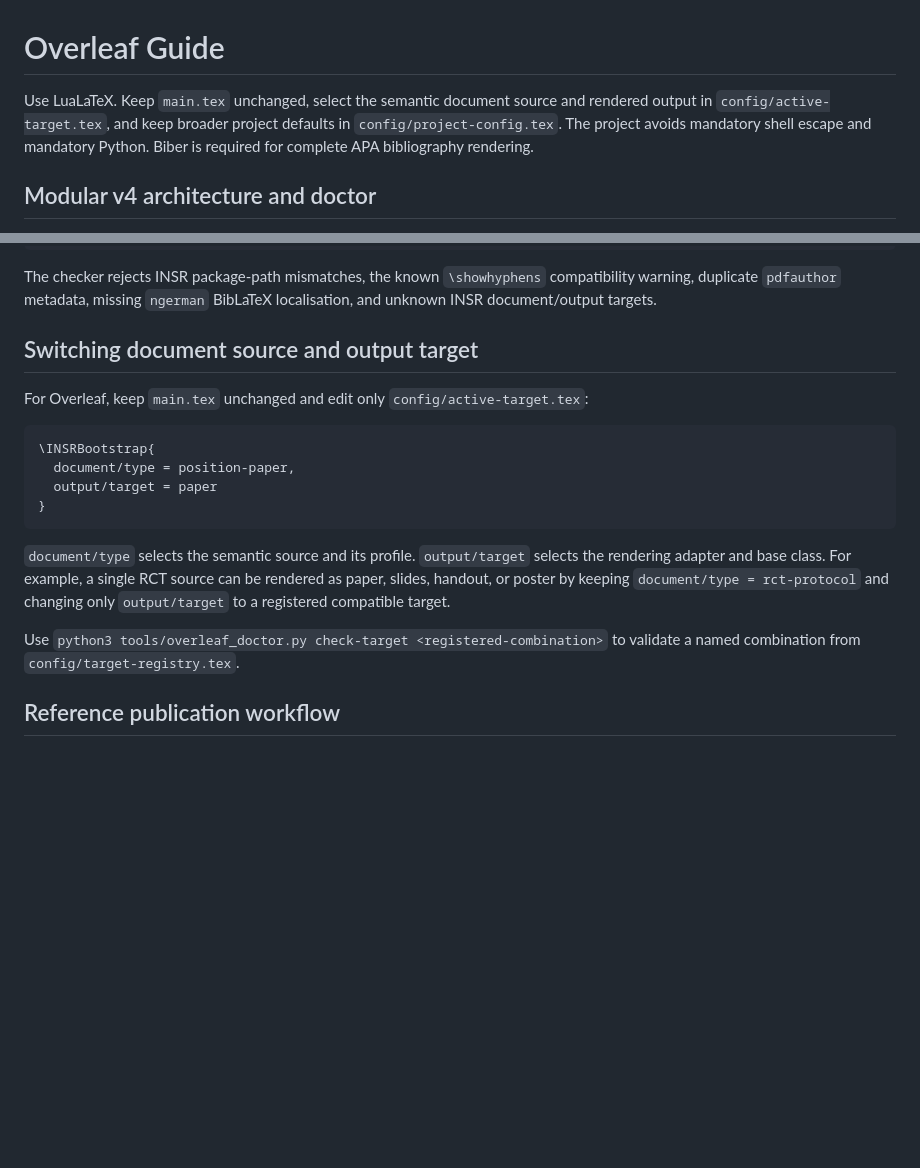
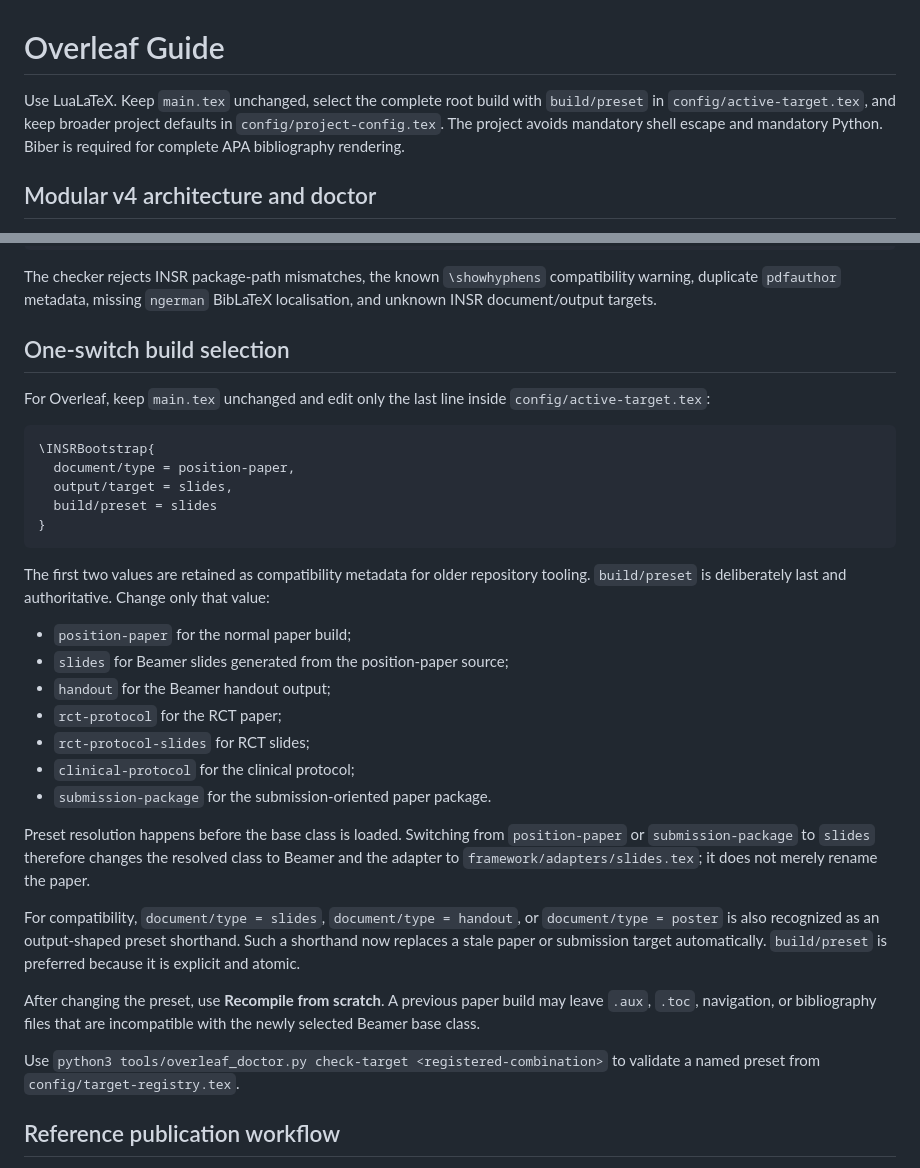
Before and after one commit to germ86/INSR-Research-Publishing-System, a Markdown page: docs/OVERLEAF_GUIDE.md, 2 parts joined by grey strips. GitHub-like rendering; blank space fills up the shorter version.

Commit message:
Document one-switch slide selection for Overleaf

````diff
--- a/docs/OVERLEAF_GUIDE.md
+++ b/docs/OVERLEAF_GUIDE.md
@@ -1,6 +1,6 @@
 # Overleaf Guide
 
-Use LuaLaTeX. Keep `main.tex` unchanged, select the semantic document source and rendered output in `config/active-target.tex`, and keep broader project defaults in `config/project-config.tex`. The project avoids mandatory shell escape and mandatory Python. Biber is required for complete APA bibliography rendering.
+Use LuaLaTeX. Keep `main.tex` unchanged, select the complete root build with `build/preset` in `config/active-target.tex`, and keep broader project defaults in `config/project-config.tex`. The project avoids mandatory shell escape and mandatory Python. Biber is required for complete APA bibliography rendering.
 
 ## Modular v4 architecture and doctor
 
@@ -52,20 +52,35 @@ python3 tools/check_latex_log.py main.log
 
 The checker rejects INSR package-path mismatches, the known `\showhyphens` compatibility warning, duplicate `pdfauthor` metadata, missing `ngerman` BibLaTeX localisation, and unknown INSR document/output targets.
 
-## Switching document source and output target
+## One-switch build selection
 
-For Overleaf, keep `main.tex` unchanged and edit only `config/active-target.tex`:
+For Overleaf, keep `main.tex` unchanged and edit only the last line inside `config/active-target.tex`:
 
 ```tex
 \INSRBootstrap{
   document/type = position-paper,
-  output/target = paper
+  output/target = slides,
+  build/preset = slides
 }
 ```
 
-`document/type` selects the semantic source and its profile. `output/target` selects the rendering adapter and base class. For example, a single RCT source can be rendered as paper, slides, handout, or poster by keeping `document/type = rct-protocol` and changing only `output/target` to a registered compatible target.
+The first two values are retained as compatibility metadata for older repository tooling. `build/preset` is deliberately last and authoritative. Change only that value:
 
-Use `python3 tools/overleaf_doctor.py check-target <registered-combination>` to validate a named combination from `config/target-registry.tex`.
+- `position-paper` for the normal paper build;
+- `slides` for Beamer slides generated from the position-paper source;
+- `handout` for the Beamer handout output;
+- `rct-protocol` for the RCT paper;
+- `rct-protocol-slides` for RCT slides;
+- `clinical-protocol` for the clinical protocol;
+- `submission-package` for the submission-oriented paper package.
+
+Preset resolution happens before the base class is loaded. Switching from `position-paper` or `submission-package` to `slides` therefore changes the resolved class to Beamer and the adapter to `framework/adapters/slides.tex`; it does not merely rename the paper.
+
+For compatibility, `document/type = slides`, `document/type = handout`, or `document/type = poster` is also recognized as an output-shaped preset shorthand. Such a shorthand now replaces a stale paper or submission target automatically. `build/preset` is preferred because it is explicit and atomic.
+
+After changing the preset, use **Recompile from scratch**. A previous paper build may leave `.aux`, `.toc`, navigation, or bibliography files that are incompatible with the newly selected Beamer base class.
+
+Use `python3 tools/overleaf_doctor.py check-target <registered-combination>` to validate a named preset from `config/target-registry.tex`.
 
 ## Reference publication workflow
 
````
